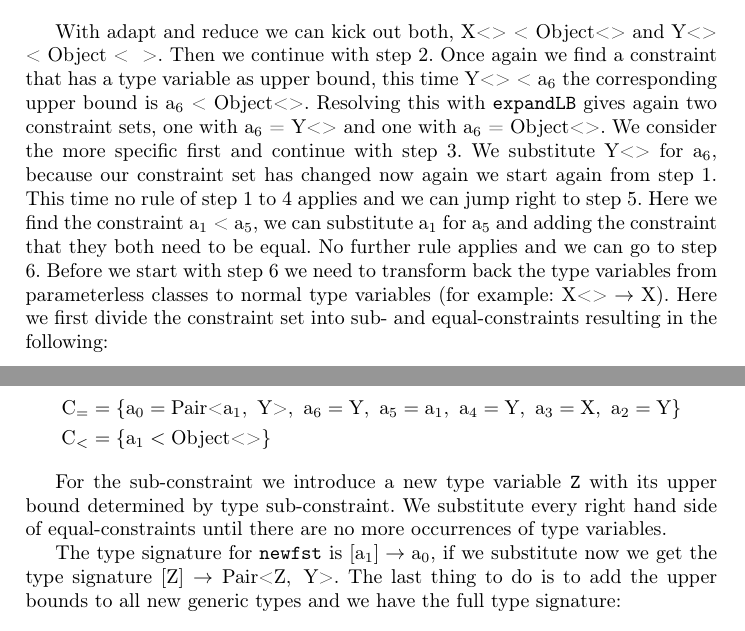
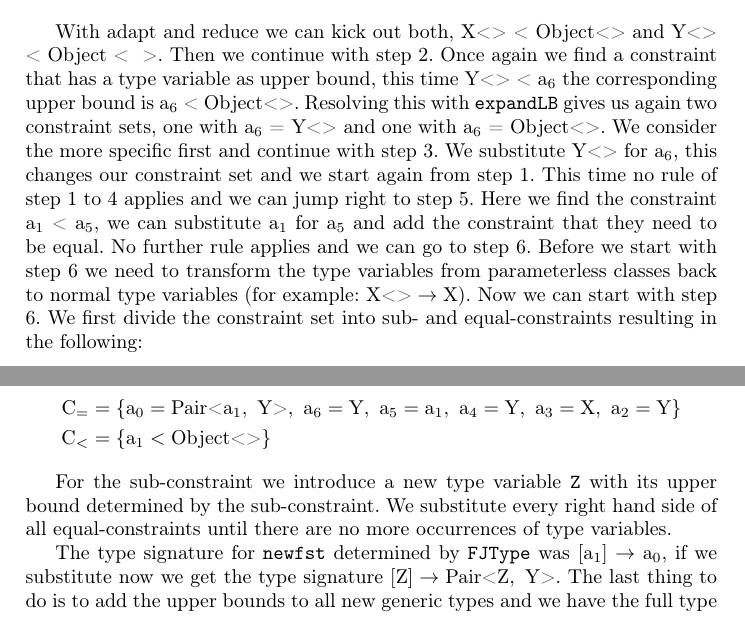
Before and after one commit to timpehoerig/Thesis, a LaTeX thesis (thesis/thesis.tex, which reads thesis/implementation.tex): two parts of pages 22 and 23 of 25, joined at a grey line, cut so that both start at the same text. Compiled offline with pdfLaTeX.

Commit message:
Fixed some grammar

```diff
--- a/thesis/implementation.tex
+++ b/thesis/implementation.tex
@@ -129,20 +129,20 @@ These substitutions change our constraint set and we start again from step 1 wit
 
 With adapt and reduce we can kick out both, $\nvtt{X}{}$ < $\nvtt{Object}{}$ and $\nvtt{Y}{}$ < \nvtt{Object}{}. Then we continue with step 2.
 Once again we find a constraint that has a type variable as upper bound, this time $\nvtt{Y}{}$ < $\fa{6}$ the corresponding upper bound is $\fa{6}$ < $\nvtt{Object}{}$.
-Resolving this with \inl{expandLB} gives again two constraint sets, one with $\fa{6}$ = $\nvtt{Y}{}$ and one with $\fa{6}$ = $\nvtt{Object}{}$. We consider the more specific first and continue with step 3.
-We substitute $\nvtt{Y}{}$ for $\fa{6}$, because our constraint set has changed now again we start again from step 1. This time no rule of step 1 to 4 applies and we can jump right to step 5.
-Here we find the constraint $\fa{1}$ < $\fa{5}$, we can substitute $\fa{1}$ for $\fa{5}$ and adding the constraint that they both need to be equal.
-No further rule applies and we can go to step 6. Before we start with step 6 we need to transform back the type variables from parameterless classes to normal type variables (for example: $\nvtt{X}{} \to \text{X}$). Here we first divide the constraint set into sub- and equal-constraints resulting in the following:
+Resolving this with \inl{expandLB} gives us again two constraint sets, one with $\fa{6}$ = $\nvtt{Y}{}$ and one with $\fa{6}$ = $\nvtt{Object}{}$. We consider the more specific first and continue with step 3.
+We substitute $\nvtt{Y}{}$ for $\fa{6}$, this changes our constraint set and we start again from step 1. This time no rule of step 1 to 4 applies and we can jump right to step 5.
+Here we find the constraint $\fa{1}$ < $\fa{5}$, we can substitute $\fa{1}$ for $\fa{5}$ and add the constraint that they need to be equal.
+No further rule applies and we can go to step 6. Before we start with step 6 we need to transform the type variables from parameterless classes back to normal type variables (for example: $\nvtt{X}{} \to \text{X}$). Now we can start with step 6. We first divide the constraint set into sub- and equal-constraints resulting in the following:
 
 \begin{align*}
     \text{C}_= &= \{ \fa{0} = \nvtt{Pair}{\fa{1}, \ \text{Y}}, \ \fa{6} = \text{Y}, \ \fa{5} = \fa{1}, \ \fa{4} = \text{Y}, \ \fa{3} = \text{X}, \ \fa{2} = \text{Y} \}\\
     \text{C}_< &= \{ \fa{1} < \nvtt{Object}{} \}
 \end{align*}
 
-For the sub-constraint we introduce a new type variable \inl{Z} with its upper bound determined by type sub-constraint.
-We substitute every right hand side of equal-constraints until there are no more occurrences of type variables.
+For the sub-constraint we introduce a new type variable \inl{Z} with its upper bound determined by the sub-constraint.
+We substitute every right hand side of all equal-constraints until there are no more occurrences of type variables.
 
-The type signature for \inl{newfst} is $[\fa{1}] \to \fa{0}$, if we substitute now we get the type signature $[\text{Z}] \to \nvtt{Pair}{\text{Z}, \ \text{Y}}$.
+The type signature for \inl{newfst} determined by \inl{FJType} was $[\fa{1}] \to \fa{0}$, if we substitute now we get the type signature $[\text{Z}] \to \nvtt{Pair}{\text{Z}, \ \text{Y}}$.
 The last thing to do is to add the upper bounds to all new generic types and we have the full type signature:
 
 \begin{align*}
```
Also changed, not shown: thesis/thesis.pdf.
